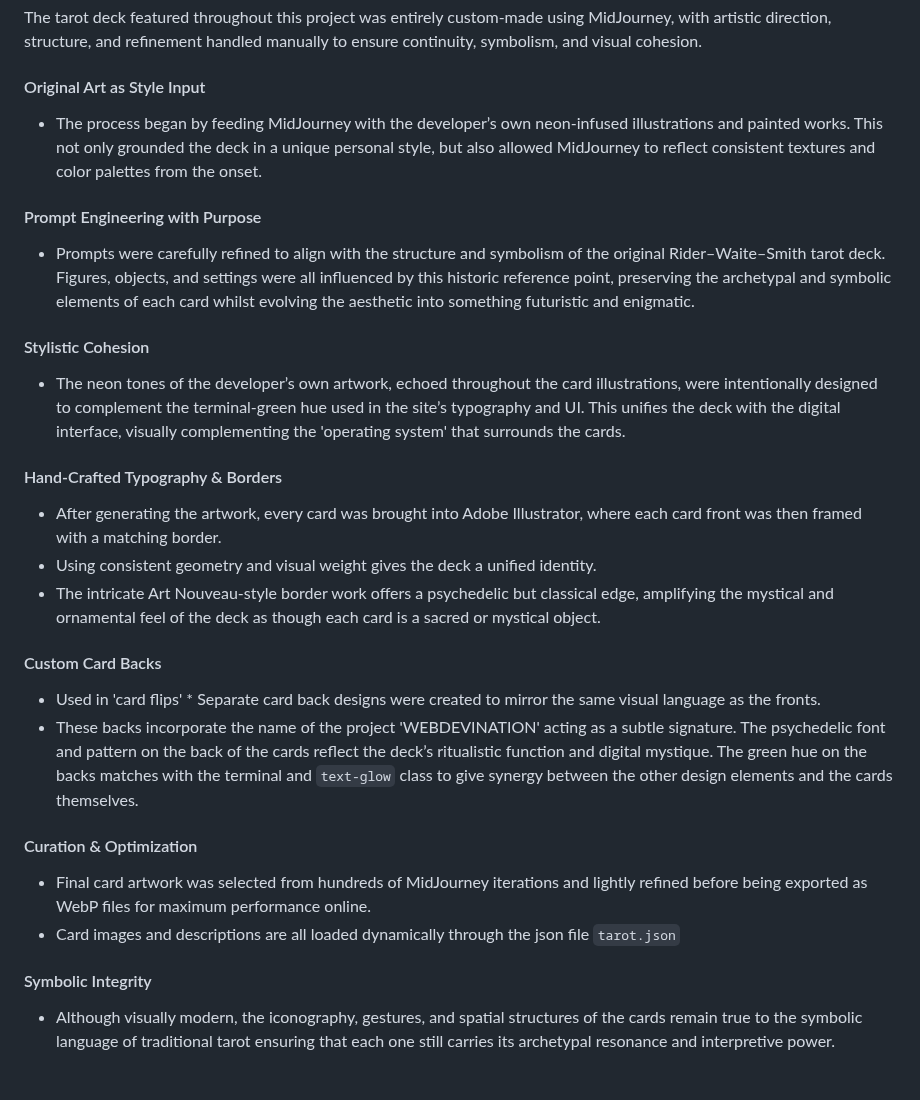
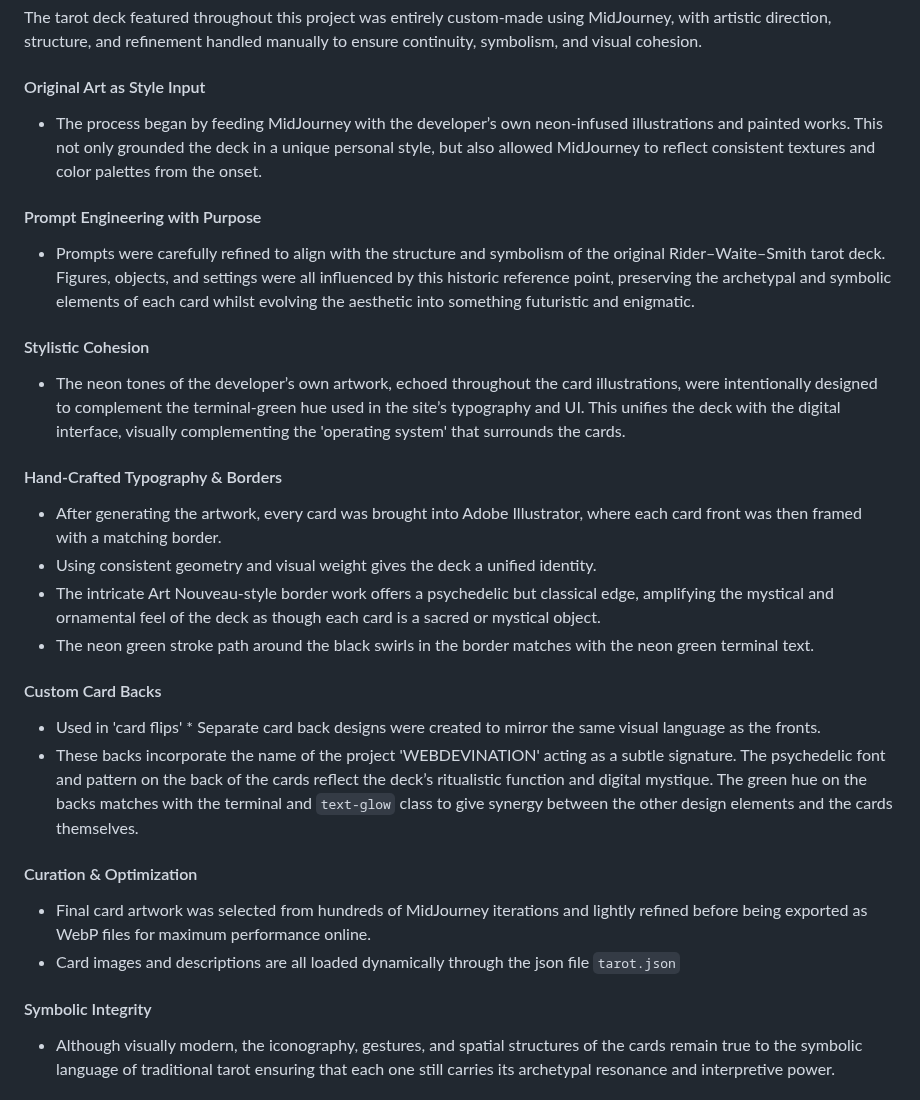
Before and after one commit to kimjev-webdev/webdevination, a Markdown page: README.md, the part around one of its changes. Drawn GitHub-style.

```diff
--- a/README.md
+++ b/README.md
@@ -475,21 +475,35 @@ Fallback preview:
 The tarot deck featured throughout this project was entirely custom-made using MidJourney, with artistic direction, structure, and refinement handled manually to ensure continuity, symbolism, and visual cohesion.
 
 #### Original Art as Style Input
+
 * The process began by feeding MidJourney with the developer’s own neon-infused illustrations and painted works. This not only grounded the deck in a unique personal style, but also allowed MidJourney to reflect consistent textures and color palettes from the onset.
+
 #### Prompt Engineering with Purpose
+
 * Prompts were carefully refined to align with the structure and symbolism of the original Rider–Waite–Smith tarot deck. Figures, objects, and settings were all influenced by this historic reference point, preserving the archetypal and symbolic elements of each card whilst evolving the aesthetic into something futuristic and enigmatic.
+
 #### Stylistic Cohesion
+
 * The neon tones of the developer’s own artwork, echoed throughout the card illustrations, were intentionally designed to complement the terminal-green hue used in the site’s typography and UI. This unifies the deck with the digital interface, visually complementing the 'operating system' that surrounds the cards.
+
 #### Hand-Crafted Typography & Borders
+
 * After generating the artwork, every card was brought into Adobe Illustrator, where each card front was then framed with a matching border.
 * Using consistent geometry and visual weight gives the deck a unified identity.
 * The intricate Art Nouveau-style border work offers a psychedelic but classical edge, amplifying the mystical and ornamental feel of the deck as though each card is a sacred or mystical object.
+* The neon green stroke path around the black swirls in the border matches with the neon green terminal text.
+
 #### Custom Card Backs
+
 * Used in 'card flips'
 * Separate card back designs were created to mirror the same visual language as the fronts.
 * These backs incorporate the name of the project 'WEBDEVINATION' acting as a subtle signature. The psychedelic font and pattern on the back of the cards reflect the deck’s ritualistic function and digital mystique. The green hue on the backs matches with the terminal and `text-glow` class to give synergy between the other design elements and the cards themselves.
+
 #### Curation & Optimization
+
 * Final card artwork was selected from hundreds of MidJourney iterations and lightly refined before being exported as WebP files for maximum performance online.
 * Card images and descriptions are all loaded dynamically through the json file `tarot.json`
+
 #### Symbolic Integrity
+
 * Although visually modern, the iconography, gestures, and spatial structures of the cards remain true to the symbolic language of traditional tarot ensuring that each one still carries its archetypal resonance and interpretive power.
```
Also changed, not shown: other parts of README.md (+3 -0 lines).
